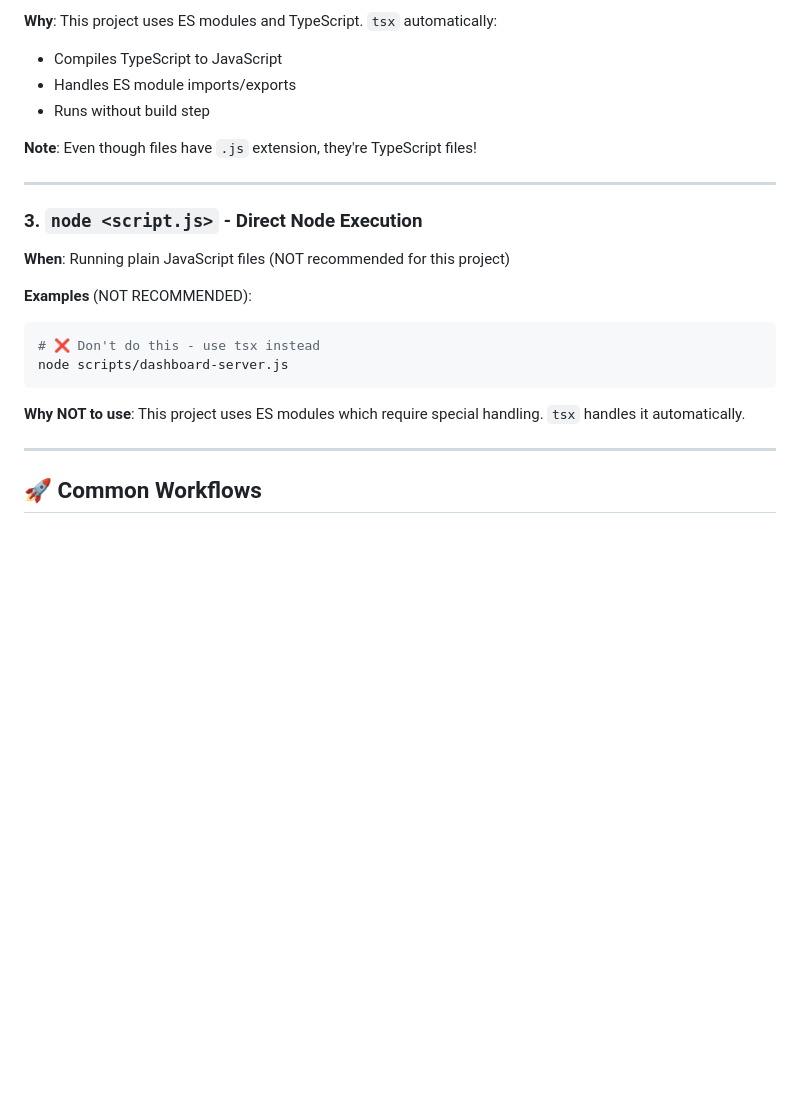
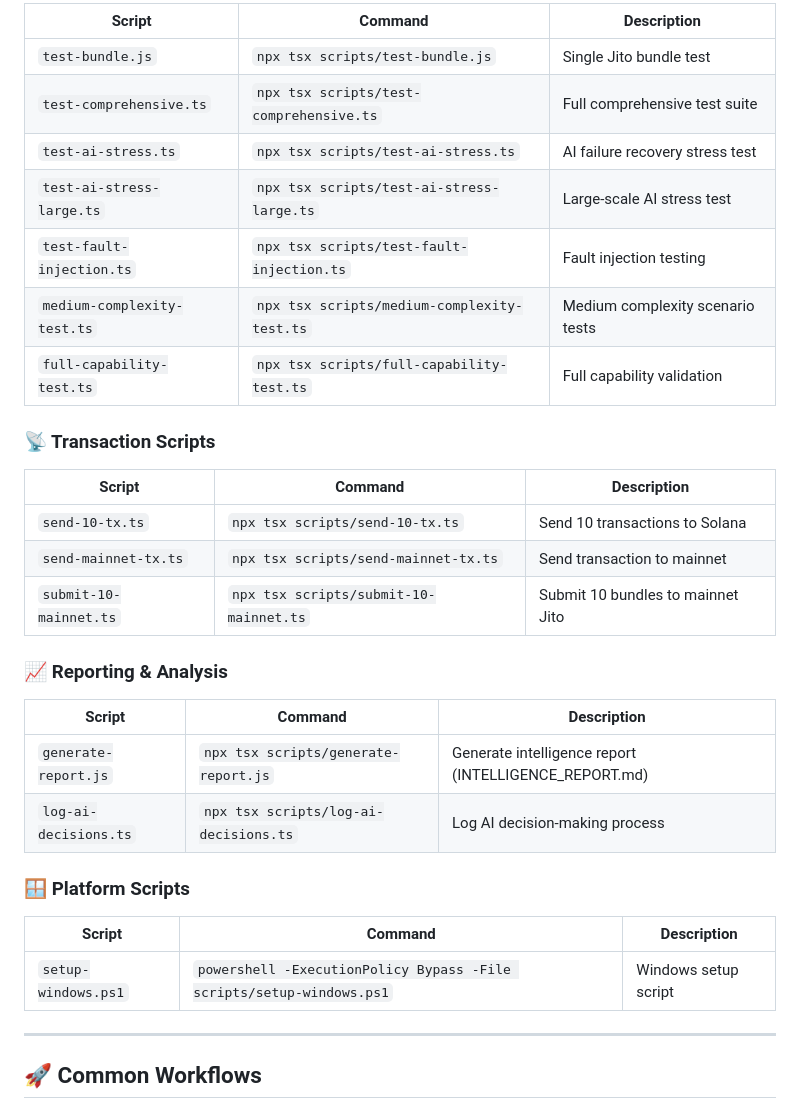
Before and after one commit to Cloud99p/keeper-agent, a Markdown page: COMMANDS.md, the part around one of its changes. GitHub-like rendering; blank space fills up the shorter version.

````diff
--- a/COMMANDS.md
+++ b/COMMANDS.md
@@ -66,24 +66,34 @@ npx tsx scripts/test-comprehensive.ts
 
-**Why**: This project uses ES modules and TypeScript. `tsx` automatically:
-- Compiles TypeScript to JavaScript
-- Handles ES module imports/exports
-- Runs without build step
+| Script | Command | Description |
+|--------|---------|-------------|
+| `test-bundle.js` | `npx tsx scripts/test-bundle.js` | Single Jito bundle test |
+| `test-comprehensive.ts` | `npx tsx scripts/test-comprehensive.ts` | Full comprehensive test suite |
+| `test-ai-stress.ts` | `npx tsx scripts/test-ai-stress.ts` | AI failure recovery stress test |
+| `test-ai-stress-large.ts` | `npx tsx scripts/test-ai-stress-large.ts` | Large-scale AI stress test |
+| `test-fault-injection.ts` | `npx tsx scripts/test-fault-injection.ts` | Fault injection testing |
+| `medium-complexity-test.ts` | `npx tsx scripts/medium-complexity-test.ts` | Medium complexity scenario tests |
+| `full-capability-test.ts` | `npx tsx scripts/full-capability-test.ts` | Full capability validation |
 
-**Note**: Even though files have `.js` extension, they're TypeScript files!
+### 📡 Transaction Scripts
 
----
+| Script | Command | Description |
+|--------|---------|-------------|
+| `send-10-tx.ts` | `npx tsx scripts/send-10-tx.ts` | Send 10 transactions to Solana |
+| `send-mainnet-tx.ts` | `npx tsx scripts/send-mainnet-tx.ts` | Send transaction to mainnet |
+| `submit-10-mainnet.ts` | `npx tsx scripts/submit-10-mainnet.ts` | Submit 10 bundles to mainnet Jito |
 
-### 3. `node <script.js>` - Direct Node Execution
+### 📈 Reporting & Analysis
 
-**When**: Running plain JavaScript files (NOT recommended for this project)
+| Script | Command | Description |
+|--------|---------|-------------|
+| `generate-report.js` | `npx tsx scripts/generate-report.js` | Generate intelligence report (INTELLIGENCE_REPORT.md) |
+| `log-ai-decisions.ts` | `npx tsx scripts/log-ai-decisions.ts` | Log AI decision-making process |
 
-**Examples** (NOT RECOMMENDED):
-```bash
-# ❌ Don't do this - use tsx instead
-node scripts/dashboard-server.js
-```
+### 🪟 Platform Scripts
 
-**Why NOT to use**: This project uses ES modules which require special handling. `tsx` handles it automatically.
+| Script | Command | Description |
+|--------|---------|-------------|
+| `setup-windows.ps1` | `powershell -ExecutionPolicy Bypass -File scripts/setup-windows.ps1` | Windows setup script |
 
 ---
 
````
Also changed, not shown: other parts of COMMANDS.md (+152 -54 lines).
